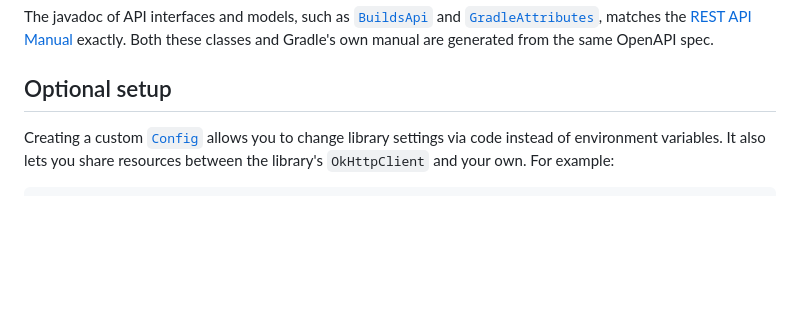
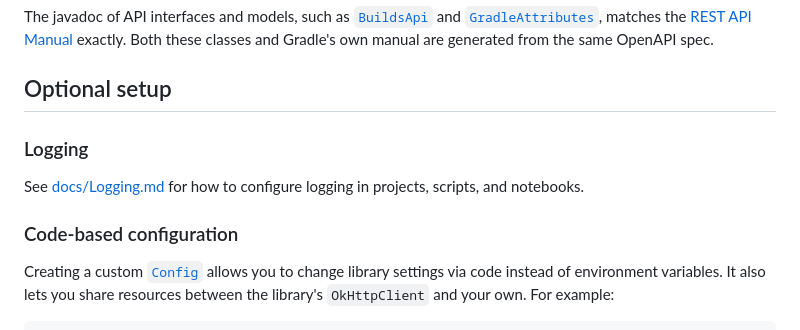
Before and after one commit to gabrielfeo/develocity-api-kotlin, a Markdown page: README.md, the part around the change. Drawn GitHub-style; blank space fills up the shorter version.

```diff
--- a/README.md
+++ b/README.md
@@ -165,6 +165,12 @@ from the same OpenAPI spec.
 
 ## Optional setup
 
+### Logging
+
+See [docs/Logging.md](docs/Logging.md) for how to configure logging in projects, scripts, and notebooks.
+
+### Code-based configuration
+
 Creating a custom [`Config`][8] allows you to change library settings via code instead of
 environment variables. It also lets you share resources between the library's `OkHttpClient` and
 your own. For example:
```
Also changed, not shown: docs/Logging.md (added, +96 -0 lines), docs/media/IntelliJKernelSettings.png (added), 17 other files.
